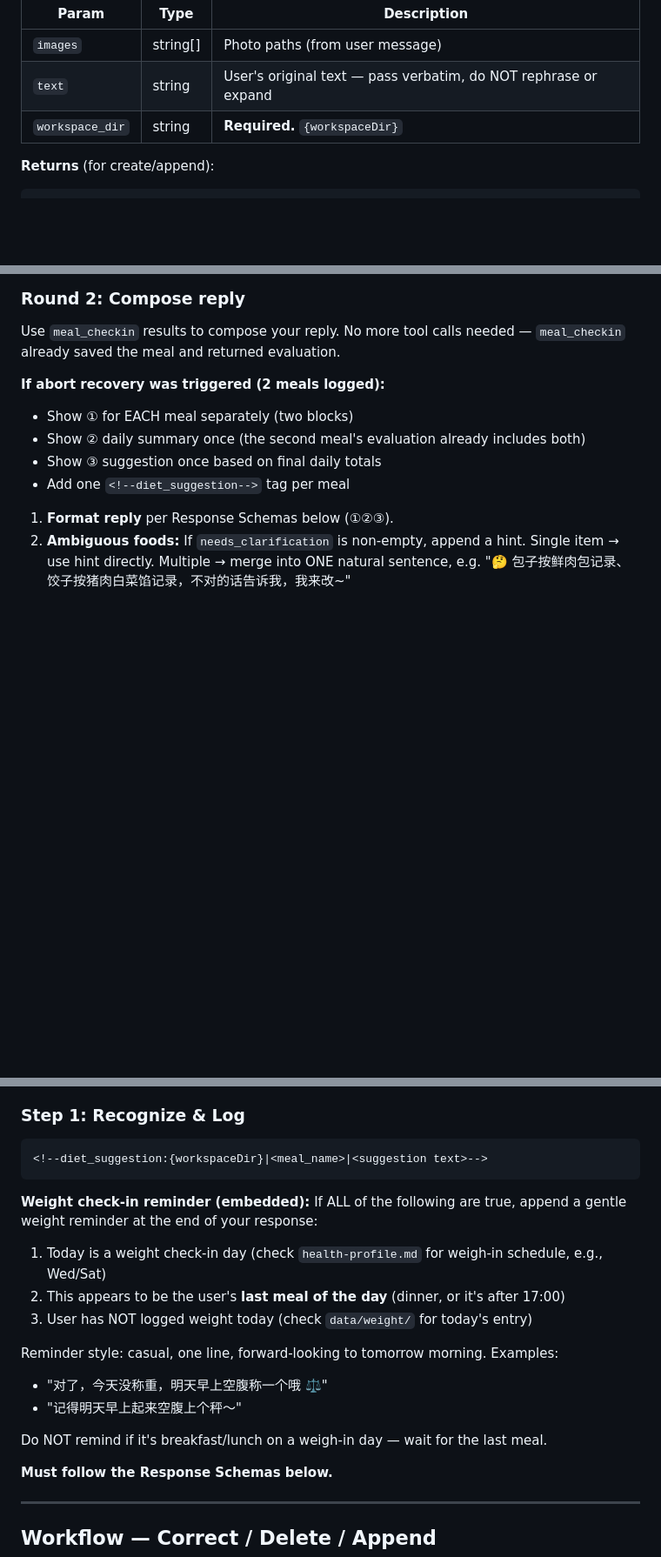
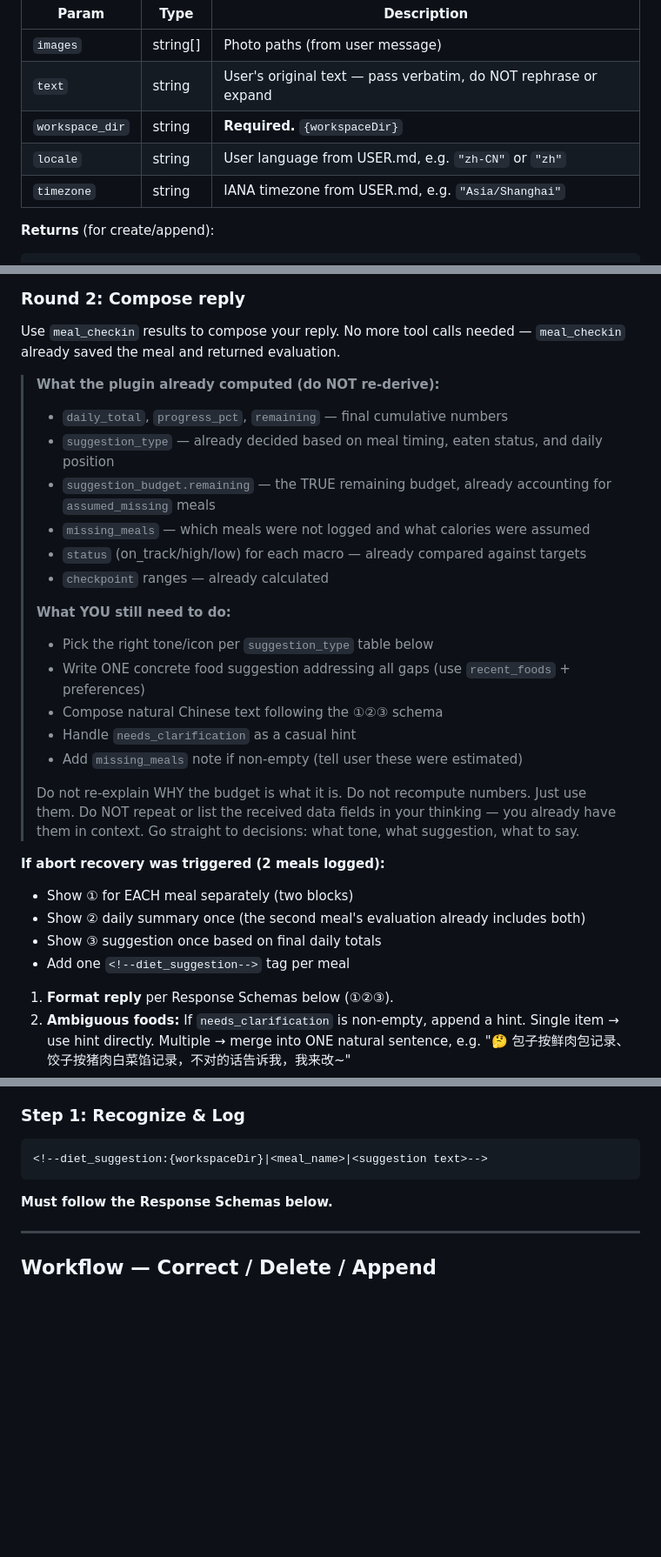
Before and after one commit to NanoRhino/weight-loss-skill, a Markdown page: diet-tracking-analysis/SKILL.md, 3 parts joined by grey strips. Shown at 87% size. GitHub-like rendering; blank space fills up the shorter version.

````diff
--- a/diet-tracking-analysis/SKILL.md
+++ b/diet-tracking-analysis/SKILL.md
@@ -31,6 +31,8 @@ Registered dietitian. Concise, friendly, judgment-free.
 | `images` | string[] | Photo paths (from user message) |
 | `text` | string | User's original text — pass verbatim, do NOT rephrase or expand |
 | `workspace_dir` | string | **Required.** `{workspaceDir}` |
+| `locale` | string | User language from USER.md, e.g. `"zh-CN"` or `"zh"` |
+| `timezone` | string | IANA timezone from USER.md, e.g. `"Asia/Shanghai"` |
 
 **Returns** (for create/append):
 ```json
@@ -135,6 +137,24 @@ Do NOT call `image`, `exec`, or any script. Everything goes through `meal_checki
 
 Use `meal_checkin` results to compose your reply. No more tool calls needed — `meal_checkin` already saved the meal and returned evaluation.
 
+> **What the plugin already computed (do NOT re-derive):**
+> - `daily_total`, `progress_pct`, `remaining` — final cumulative numbers
+> - `suggestion_type` — already decided based on meal timing, eaten status, and daily position
+> - `suggestion_budget.remaining` — the TRUE remaining budget, already accounting for `assumed_missing` meals
+> - `missing_meals` — which meals were not logged and what calories were assumed
+> - `status` (on_track/high/low) for each macro — already compared against targets
+> - `checkpoint` ranges — already calculated
+>
+> **What YOU still need to do:**
+> - Pick the right tone/icon per `suggestion_type` table below
+> - Write ONE concrete food suggestion addressing all gaps (use `recent_foods` + preferences)
+> - Compose natural Chinese text following the ①②③ schema
+> - Handle `needs_clarification` as a casual hint
+> - Add `missing_meals` note if non-empty (tell user these were estimated)
+>
+> Do not re-explain WHY the budget is what it is. Do not recompute numbers. Just use them.
+> Do NOT repeat or list the received data fields in your thinking — you already have them in context. Go straight to decisions: what tone, what suggestion, what to say.
+
 **If abort recovery was triggered (2 meals logged):**
 - Show ① for EACH meal separately (two blocks)
 - Show ② daily summary once (the second meal's evaluation already includes both)
@@ -194,18 +214,6 @@ with open(path, "w") as f: json.dump(d, f, indent=2, ensure_ascii=False)
 ```
 <!--diet_suggestion:{workspaceDir}|<meal_name>|<suggestion text>-->
 ```
-
-**Weight check-in reminder (embedded):**
-If ALL of the following are true, append a gentle weight reminder at the end of your response:
-1. Today is a weight check-in day (check `health-profile.md` for weigh-in schedule, e.g., Wed/Sat)
-2. This appears to be the user's **last meal of the day** (dinner, or it's after 17:00)
-3. User has NOT logged weight today (check `data/weight/` for today's entry)
-
-Reminder style: casual, one line, forward-looking to tomorrow morning. Examples:
-- "对了，今天没称重，明天早上空腹称一个哦 ⚖️"
-- "记得明天早上起来空腹上个秤～"
-
-Do NOT remind if it's breakfast/lunch on a weigh-in day — wait for the last meal.
 
 **Must follow the Response Schemas below.**
 
````
